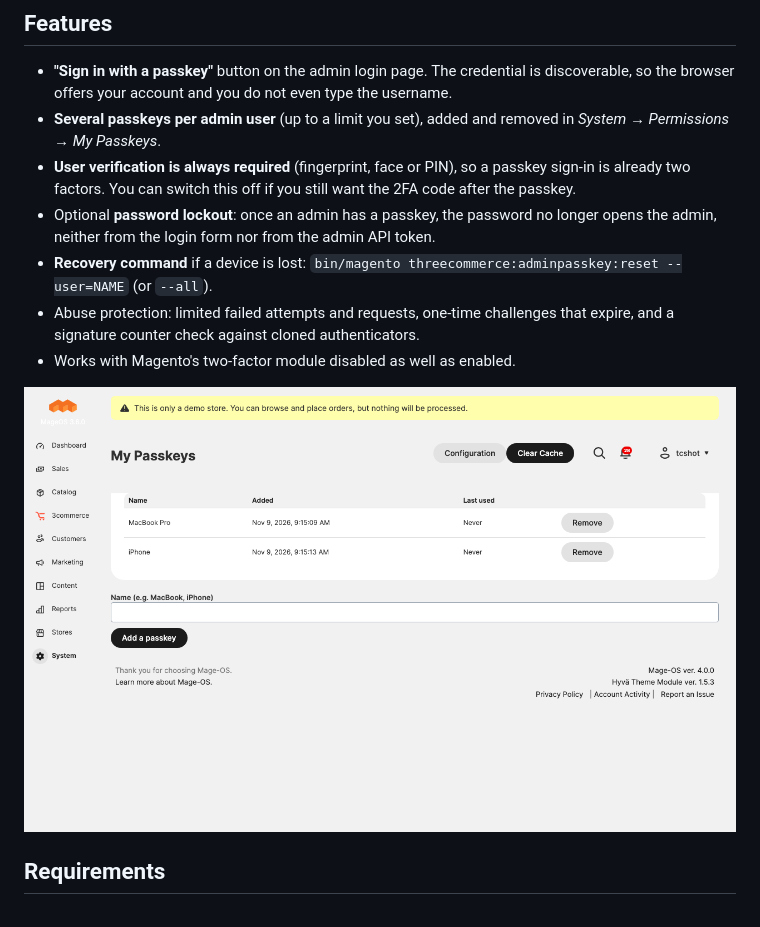
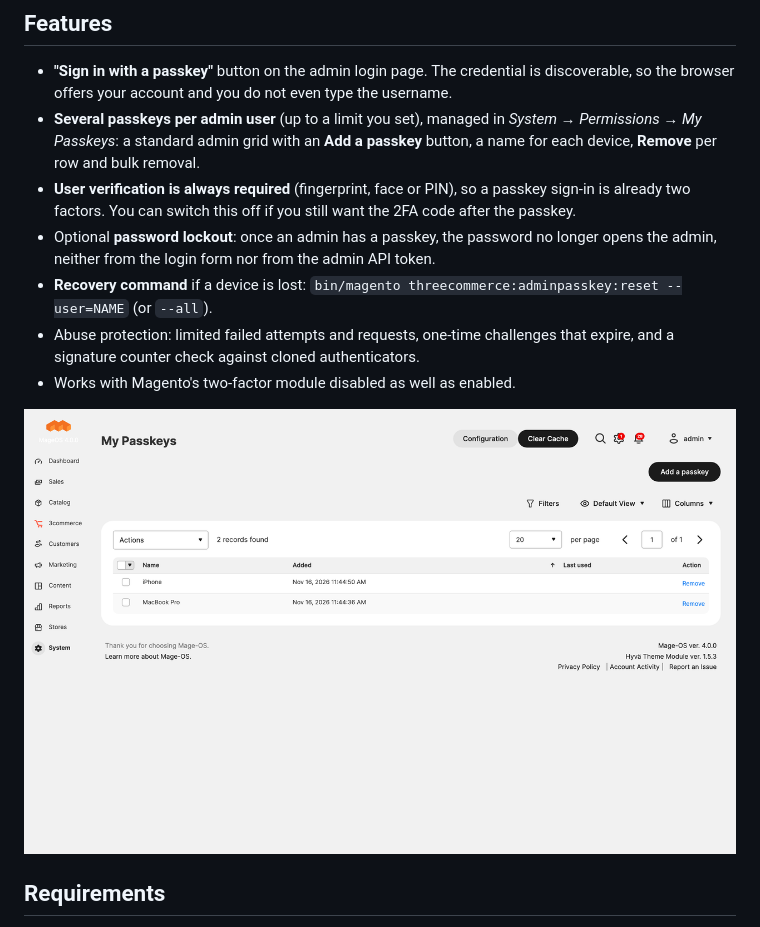
Before and after one commit to Threecommerce/magento2-admin-passkey, a Markdown page: README.md, the part around one of its changes. GitHub-like rendering; pictures changed too: images/admin-passkey-my-passkeys.png.

```diff
--- a/README.md
+++ b/README.md
@@ -10,7 +10,7 @@ Adds a **passkey sign-in** to the Magento admin: Touch ID, Face ID, Windows Hell
 ## Features
 
 - **"Sign in with a passkey"** button on the admin login page. The credential is discoverable, so the browser offers your account and you do not even type the username.
-- **Several passkeys per admin user** (up to a limit you set), added and removed in *System → Permissions → My Passkeys*.
+- **Several passkeys per admin user** (up to a limit you set), managed in *System → Permissions → My Passkeys*: a standard admin grid with an **Add a passkey** button, a name for each device, **Remove** per row and bulk removal.
 - **User verification is always required** (fingerprint, face or PIN), so a passkey sign-in is already two factors. You can switch this off if you still want the 2FA code after the passkey.
 - Optional **password lockout**: once an admin has a passkey, the password no longer opens the admin, neither from the login form nor from the admin API token.
 - **Recovery command** if a device is lost: `bin/magento threecommerce:adminpasskey:reset --user=NAME` (or `--all`).
```
Also changed, not shown: other parts of README.md (+1 -1 lines).
